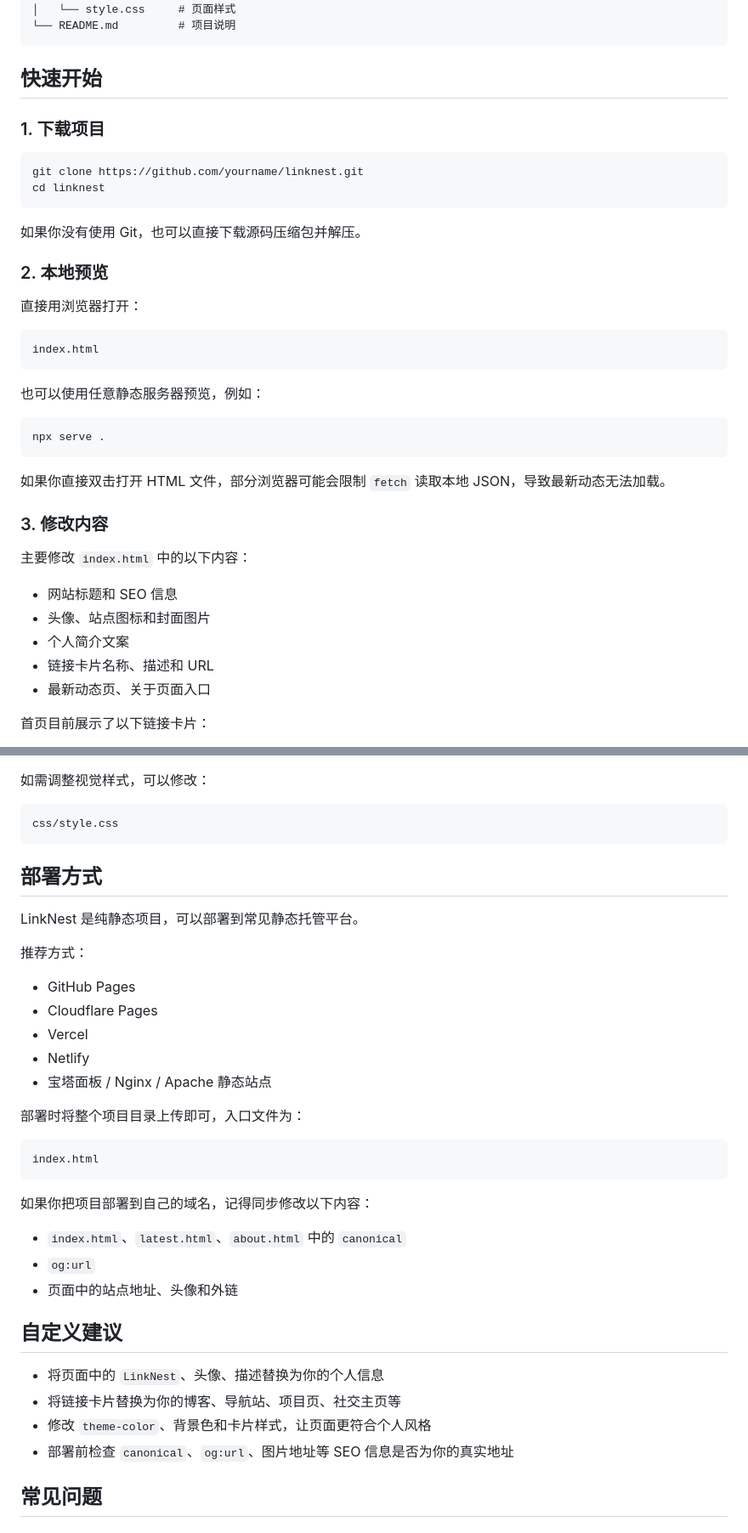
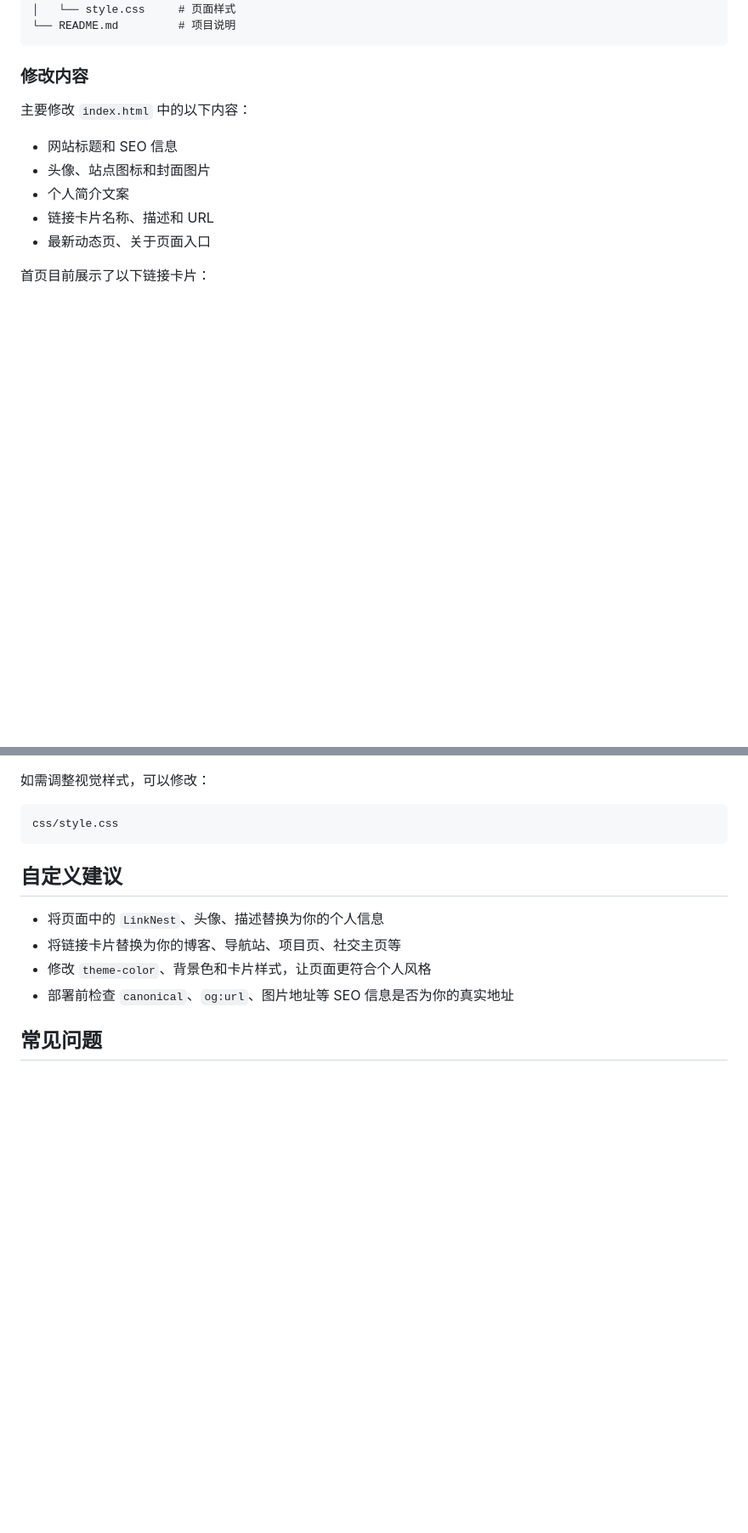
Before and after one commit to pseuo/home-1, a Markdown page: README.md, 2 parts joined by grey strips. Shown at 85% size. GitHub-like rendering; blank space fills up the shorter version.

````diff
--- a/README.md
+++ b/README.md
@@ -46,34 +43,7 @@ linknest/
 └── README.md         # 项目说明
 ```
 
-## 快速开始
-
-### 1. 下载项目
-
-```bash
-git clone https://github.com/yourname/linknest.git
-cd linknest
-```
-
-如果你没有使用 Git，也可以直接下载源码压缩包并解压。
-
-### 2. 本地预览
-
-直接用浏览器打开：
-
-```text
-index.html
-```
-
-也可以使用任意静态服务器预览，例如：
-
-```bash
-npx serve .
-```
-
-如果你直接双击打开 HTML 文件，部分浏览器可能会限制 `fetch` 读取本地 JSON，导致最新动态无法加载。
-
-### 3. 修改内容
+### 修改内容
 
 主要修改 `index.html` 中的以下内容：
 
@@ -117,29 +87,6 @@ data/latest.json
 css/style.css
 ```
 
-## 部署方式
-
-LinkNest 是纯静态项目，可以部署到常见静态托管平台。
-
-推荐方式：
-
-- GitHub Pages
-- Cloudflare Pages
-- Vercel
-- Netlify
-- 宝塔面板 / Nginx / Apache 静态站点
-
-部署时将整个项目目录上传即可，入口文件为：
-
-```text
-index.html
-```
-
-如果你把项目部署到自己的域名，记得同步修改以下内容：
-
-- `index.html`、`latest.html`、`about.html` 中的 `canonical`
-- `og:url`
-- 页面中的站点地址、头像和外链
 
 ## 自定义建议
 
````
Also changed, not shown: other parts of README.md (+4 -18 lines).
